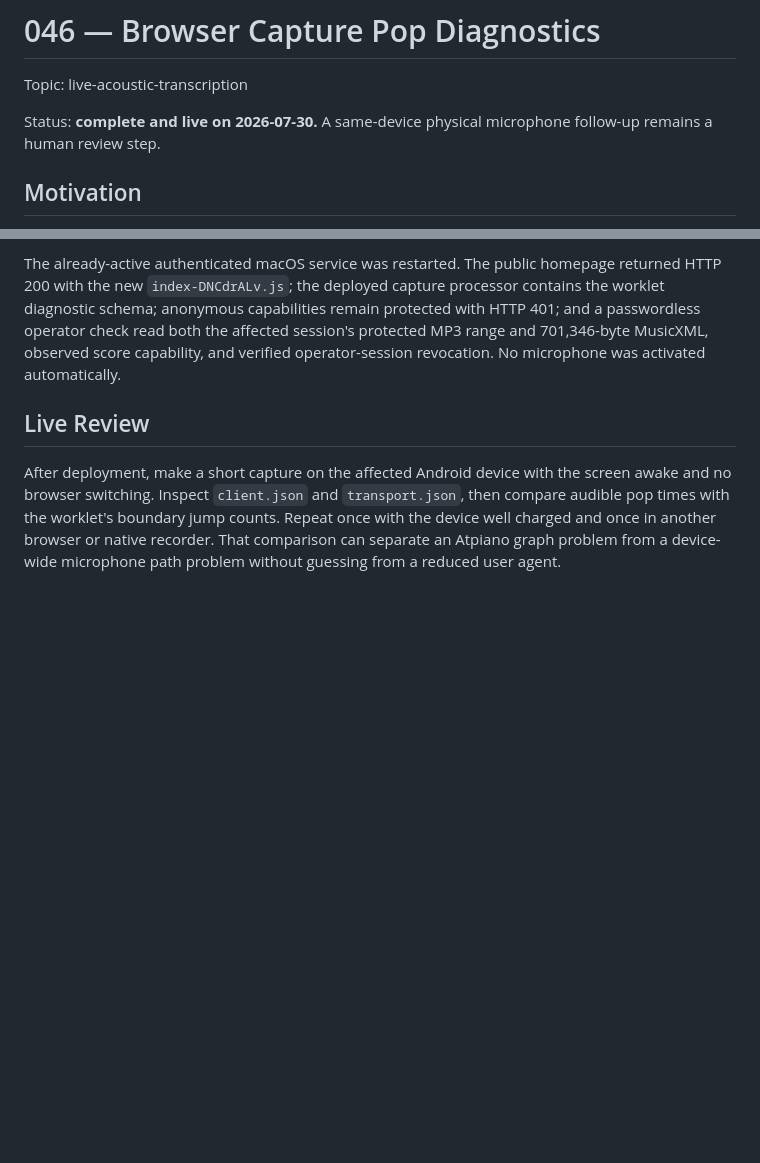
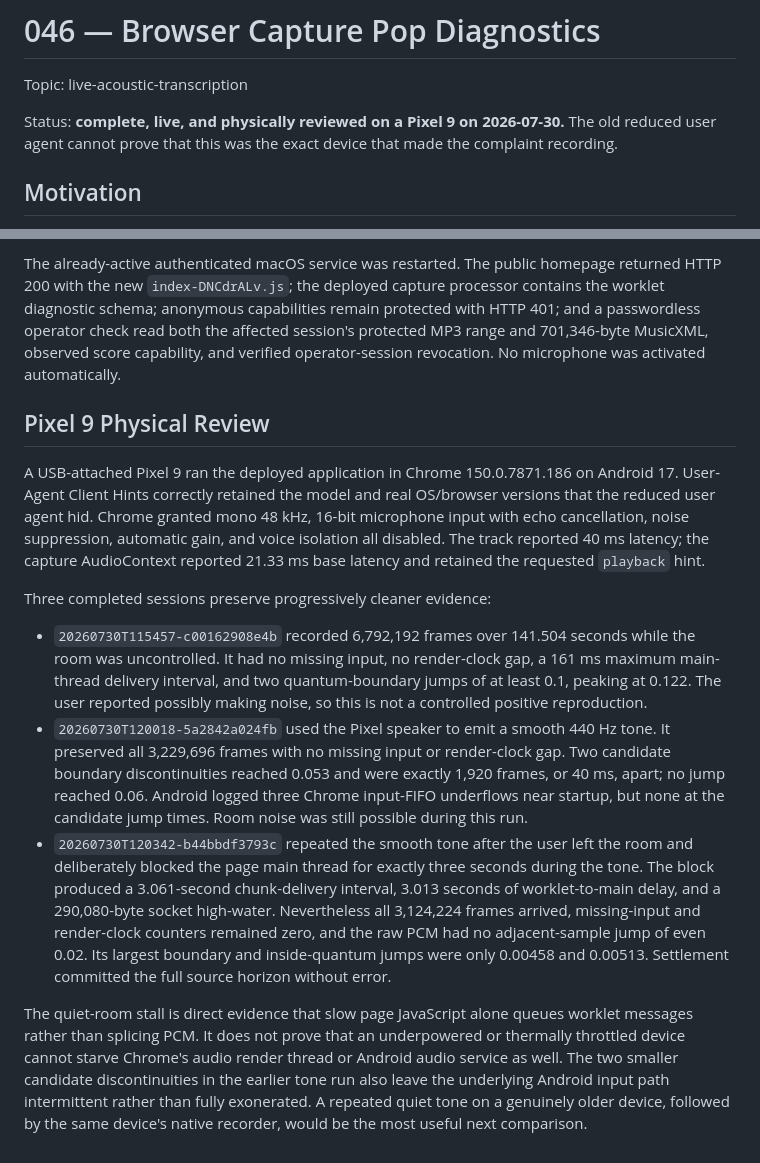
Before and after one commit to kzahel/atpiano, a Markdown page: docs/tactical/046-browser-capture-pop-diagnostics.md, 2 parts joined by grey strips. Rendered like a GitHub page; blank space fills up the shorter version.

Commit message:
Record Pixel capture validation
Validate the deployed microphone path on a physical Pixel 9 after the
reported Android recording pops.

Document three retained sessions, including a quiet 440 Hz capture
with a forced three-second page-main-thread stall. The stall delayed
delivery without losing frames or introducing PCM discontinuities,
which narrows slow JavaScript to a queueing risk rather than a direct
pop cause.

Topic: live-acoustic-transcription

```diff
--- a/docs/tactical/046-browser-capture-pop-diagnostics.md
+++ b/docs/tactical/046-browser-capture-pop-diagnostics.md
@@ -2,8 +2,9 @@
 
 Topic: live-acoustic-transcription
 
-Status: **complete and live on 2026-07-30.** A same-device physical microphone
-follow-up remains a human review step.
+Status: **complete, live, and physically reviewed on a Pixel 9 on
+2026-07-30.** The old reduced user agent cannot prove that this was the exact
+device that made the complaint recording.
 
 ## Motivation
 
@@ -126,12 +127,44 @@ read both the affected session's protected MP3 range and 701,346-byte
 MusicXML, observed score capability, and verified operator-session revocation.
 No microphone was activated automatically.
 
-## Live Review
+## Pixel 9 Physical Review
 
-After deployment, make a short capture on the affected Android device with
-the screen awake and no browser switching. Inspect `client.json` and
-`transport.json`, then compare audible pop times with the worklet's boundary
-jump counts. Repeat once with the device well charged and once in another
-browser or native recorder. That comparison can separate an Atpiano graph
-problem from a device-wide microphone path problem without guessing from a
-reduced user agent.
+A USB-attached Pixel 9 ran the deployed application in Chrome
+150.0.7871.186 on Android 17. User-Agent Client Hints correctly retained the
+model and real OS/browser versions that the reduced user agent hid. Chrome
+granted mono 48 kHz, 16-bit microphone input with echo cancellation, noise
+suppression, automatic gain, and voice isolation all disabled. The track
+reported 40 ms latency; the capture AudioContext reported 21.33 ms base
+latency and retained the requested `playback` hint.
+
+Three completed sessions preserve progressively cleaner evidence:
+
+- `20260730T115457-c00162908e4b` recorded 6,792,192 frames over 141.504
+  seconds while the room was uncontrolled. It had no missing input, no
+  render-clock gap, a 161 ms maximum main-thread delivery interval, and two
+  quantum-boundary jumps of at least 0.1, peaking at 0.122. The user reported
+  possibly making noise, so this is not a controlled positive reproduction.
+- `20260730T120018-5a2842a024fb` used the Pixel speaker to emit a smooth
+  440 Hz tone. It preserved all 3,229,696 frames with no missing input or
+  render-clock gap. Two candidate boundary discontinuities reached 0.053 and
+  were exactly 1,920 frames, or 40 ms, apart; no jump reached 0.06. Android
+  logged three Chrome input-FIFO underflows near startup, but none at the
+  candidate jump times. Room noise was still possible during this run.
+- `20260730T120342-b44bbdf3793c` repeated the smooth tone after the user left
+  the room and deliberately blocked the page main thread for exactly three
+  seconds during the tone. The block produced a 3.061-second chunk-delivery
+  interval, 3.013 seconds of worklet-to-main delay, and a 290,080-byte socket
+  high-water. Nevertheless all 3,124,224 frames arrived, missing-input and
+  render-clock counters remained zero, and the raw PCM had no adjacent-sample
+  jump of even 0.02. Its largest boundary and inside-quantum jumps were only
+  0.00458 and 0.00513. Settlement committed the full source horizon without
+  error.
+
+The quiet-room stall is direct evidence that slow page JavaScript alone queues
+worklet messages rather than splicing PCM. It does not prove that an
+underpowered or thermally throttled device cannot starve Chrome's audio render
+thread or Android audio service as well. The two smaller candidate
+discontinuities in the earlier tone run also leave the underlying Android
+input path intermittent rather than fully exonerated. A repeated quiet tone
+on a genuinely older device, followed by the same device's native recorder,
+would be the most useful next comparison.
```
Also changed, not shown: docs/topics/live-acoustic-transcription.md (+8 -1 lines).
